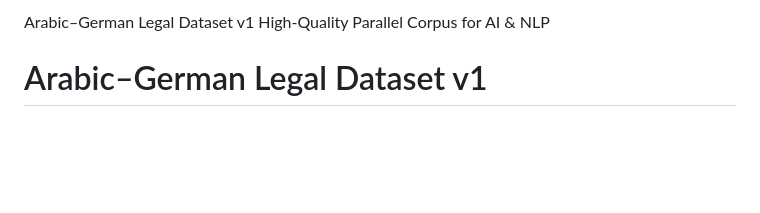
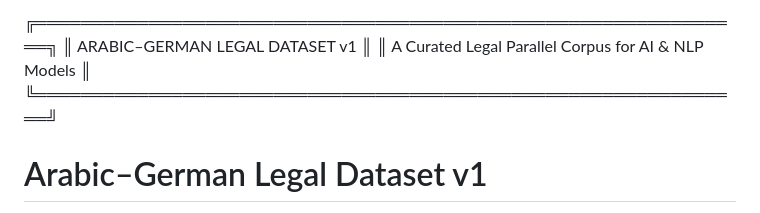
Before and after one commit to Tahsen77/Digital-Store, a Markdown page: README.md, the part around the change. GitHub-like rendering; blank space fills up the shorter version.

```diff
--- a/README.md
+++ b/README.md
@@ -1,5 +1,7 @@
-Arabic–German Legal Dataset v1
-High‑Quality Parallel Corpus for AI & NLP
+╔═══════════════════════════════════════════════════════════════╗
+║                 ARABIC–GERMAN LEGAL DATASET v1                ║
+║     A Curated Legal Parallel Corpus for AI & NLP Models       ║
+╚═══════════════════════════════════════════════════════════════╝
 # Arabic–German Legal Dataset v1
 High‑quality bilingual corpus for legal, governmental, and administrative NLP applications.
 
```
